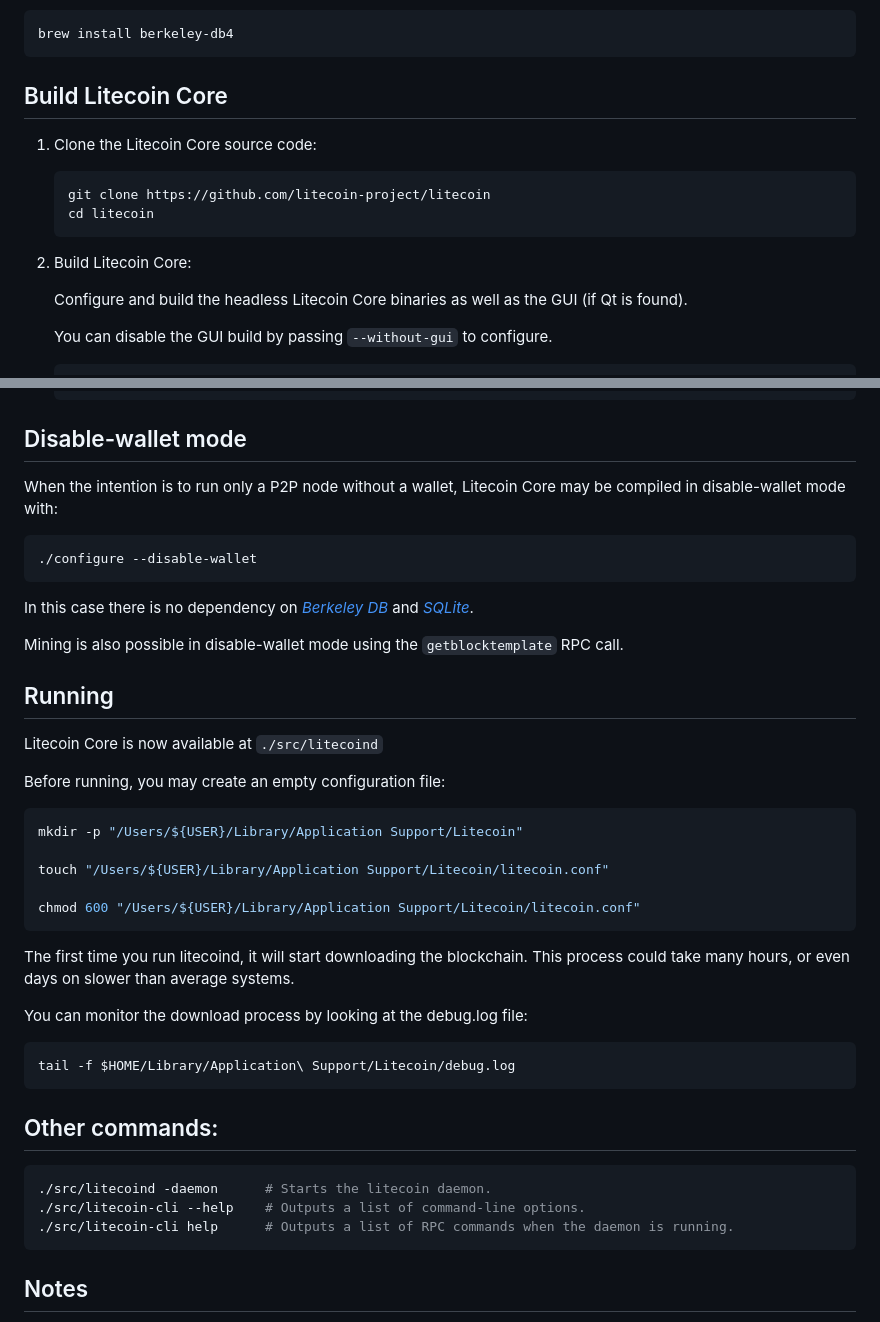
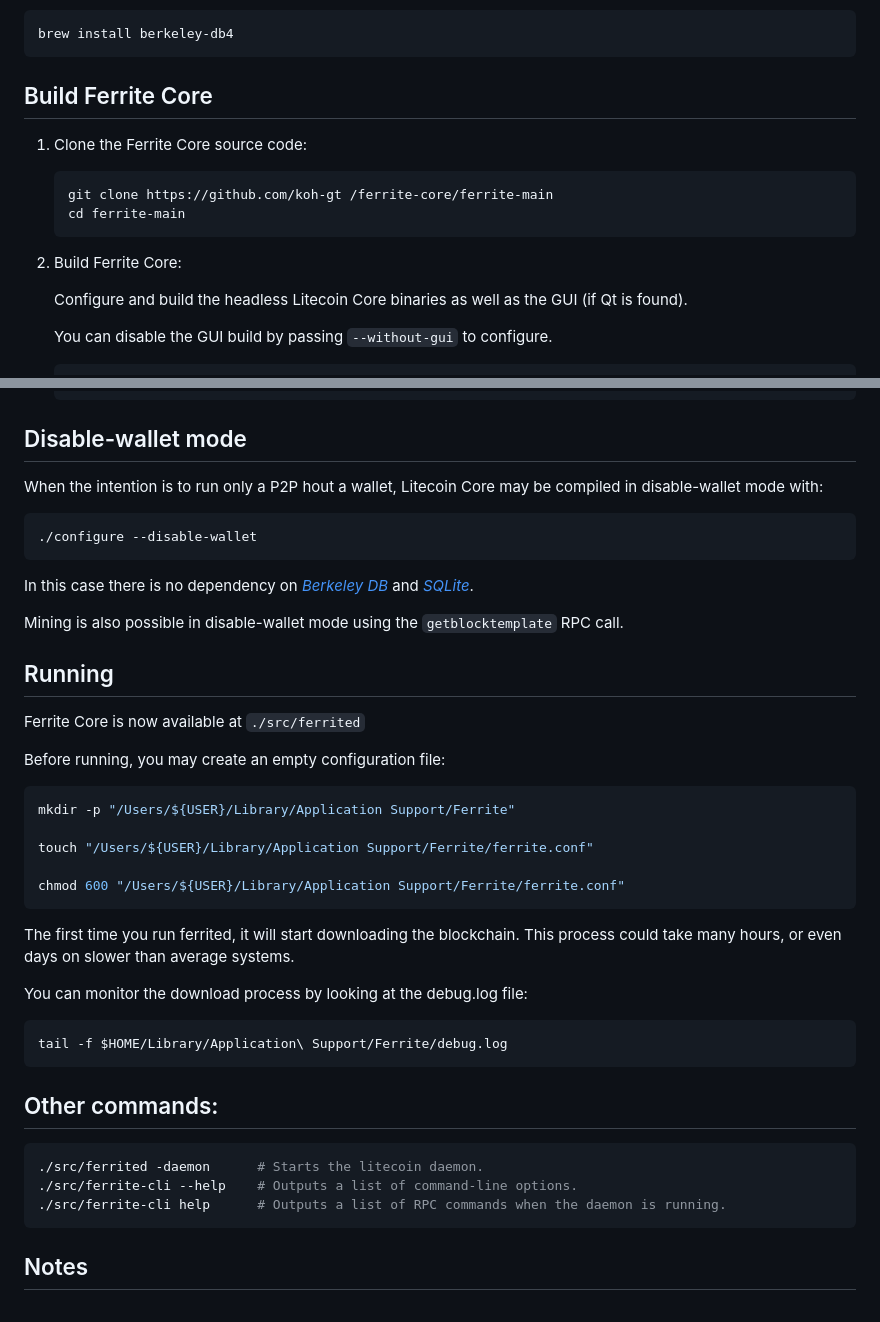
Before and after one commit to koh-gt/ferrite-core, a Markdown page: doc/build-osx.md, 2 parts joined by grey strips. GitHub-like rendering.

````diff
--- a/doc/build-osx.md
+++ b/doc/build-osx.md
@@ -62,15 +62,15 @@ Also, the Homebrew package could be installed:
 brew install berkeley-db4
 ```
 
-## Build Litecoin Core
+## Build Ferrite Core
 
-1. Clone the Litecoin Core source code:
+1. Clone the Ferrite Core source code:
     ```shell
-    git clone https://github.com/litecoin-project/litecoin
-    cd litecoin
+    git clone https://github.com/koh-gt /ferrite-core/ferrite-main
+    cd ferrite-main
     ```
 
-2.  Build Litecoin Core:
+2.  Build Ferrite Core:
 
     Configure and build the headless Litecoin Core binaries as well as the GUI (if Qt is found).
 
@@ -92,7 +92,7 @@ brew install berkeley-db4
     ```
 
 ## Disable-wallet mode
-When the intention is to run only a P2P node without a wallet, Litecoin Core may be
+When the intention is to run only a P2P hout a wallet, Litecoin Core may be
 compiled in disable-wallet mode with:
 ```shell
 ./configure --disable-wallet
@@ -103,30 +103,30 @@ In this case there is no dependency on [*Berkeley DB*](#berkeley-db) and [*SQLit
 Mining is also possible in disable-wallet mode using the `getblocktemplate` RPC call.
 
 ## Running
-Litecoin Core is now available at `./src/litecoind`
+Ferrite Core is now available at `./src/ferrited`
 
 Before running, you may create an empty configuration file:
 ```shell
-mkdir -p "/Users/${USER}/Library/Application Support/Litecoin"
+mkdir -p "/Users/${USER}/Library/Application Support/Ferrite"
 
-touch "/Users/${USER}/Library/Application Support/Litecoin/litecoin.conf"
+touch "/Users/${USER}/Library/Application Support/Ferrite/ferrite.conf"
 
-chmod 600 "/Users/${USER}/Library/Application Support/Litecoin/litecoin.conf"
+chmod 600 "/Users/${USER}/Library/Application Support/Ferrite/ferrite.conf"
 ```
 
-The first time you run litecoind, it will start downloading the blockchain. This process could
+The first time you run ferrited, it will start downloading the blockchain. This process could
 take many hours, or even days on slower than average systems.
 
 You can monitor the download process by looking at the debug.log file:
 ```shell
-tail -f $HOME/Library/Application\ Support/Litecoin/debug.log
+tail -f $HOME/Library/Application\ Support/Ferrite/debug.log
 ```
 
 ## Other commands:
 ```shell
-./src/litecoind -daemon      # Starts the litecoin daemon.
-./src/litecoin-cli --help    # Outputs a list of command-line options.
-./src/litecoin-cli help      # Outputs a list of RPC commands when the daemon is running.
+./src/ferrited -daemon      # Starts the litecoin daemon.
+./src/ferrite-cli --help    # Outputs a list of command-line options.
+./src/ferrite-cli help      # Outputs a list of RPC commands when the daemon is running.
 ```
 
 ## Notes
````
